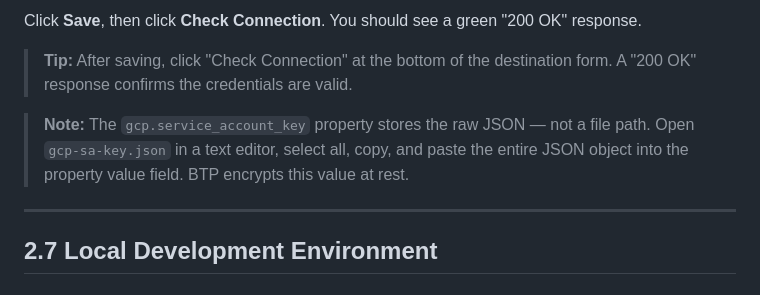
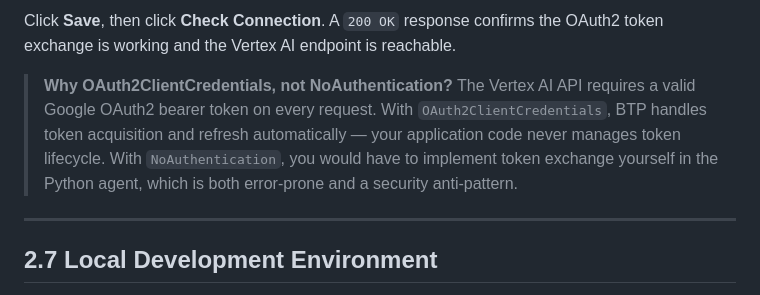
Before and after one commit to sriramrokkam/Book-Agentic-Hybrid-RAG-on-BTP, a Markdown page: docs/chapters/chapter-02-platform-setup.md, the part around one of its changes. GitHub-like rendering.

```diff
--- a/docs/chapters/chapter-02-platform-setup.md
+++ b/docs/chapters/chapter-02-platform-setup.md
@@ -317,9 +309,7 @@ Click **New Property** to add these additional properties:
 
-Click **Save**, then click **Check Connection**. You should see a green "200 OK" response.
+Click **Save**, then click **Check Connection**. A `200 OK` response confirms the OAuth2 token exchange is working and the Vertex AI endpoint is reachable.
 
-> **Tip:** After saving, click "Check Connection" at the bottom of the destination form. A "200 OK" response confirms the credentials are valid.
-
-> **Note:** The `gcp.service_account_key` property stores the raw JSON — not a file path. Open `gcp-sa-key.json` in a text editor, select all, copy, and paste the entire JSON object into the property value field. BTP encrypts this value at rest.
+> **Why OAuth2ClientCredentials, not NoAuthentication?** The Vertex AI API requires a valid Google OAuth2 bearer token on every request. With `OAuth2ClientCredentials`, BTP handles token acquisition and refresh automatically — your application code never manages token lifecycle. With `NoAuthentication`, you would have to implement token exchange yourself in the Python agent, which is both error-prone and a security anti-pattern.
 
 ---
 
```
Also changed, not shown: other parts of docs/chapters/chapter-02-platform-setup.md (+17 -25 lines).
